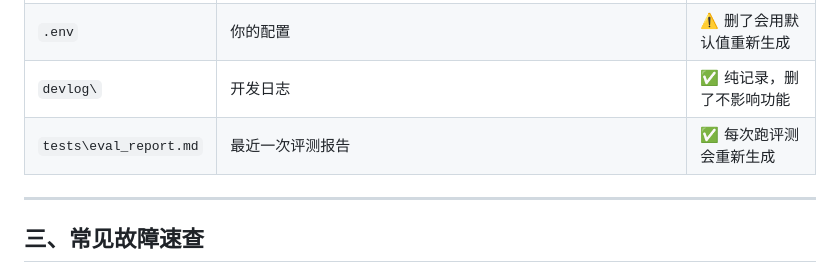
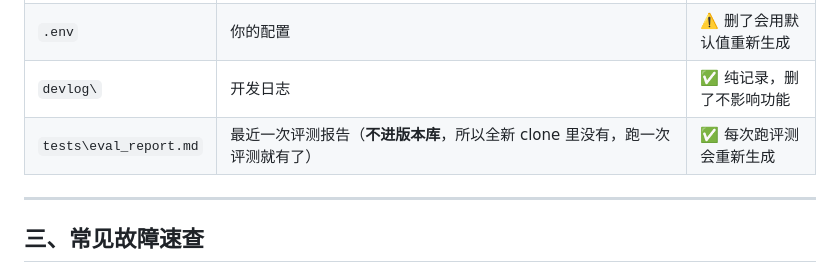
Before and after one commit to jiatingchen0412-creator/compliance-assistant, a Markdown page: docs/08-运维手册.md, the part around the change. Rendered like a GitHub page.

```diff
--- a/docs/08-运维手册.md
+++ b/docs/08-运维手册.md
@@ -33,7 +33,7 @@
 | **Ollama 的模型目录** | 大模型文件（约 9GB）。位置由用户级环境变量 `OLLAMA_MODELS` 决定，本项目把它设成了 `D:\ollama-models` 以免占用 C 盘 | ❌ 删了要重新下载 |
 | `.env` | 你的配置 | ⚠️ 删了会用默认值重新生成 |
 | `devlog\` | 开发日志 | ✅ 纯记录，删了不影响功能 |
-| `tests\eval_report.md` | 最近一次评测报告 | ✅ 每次跑评测会重新生成 |
+| `tests\eval_report.md` | 最近一次评测报告（**不进版本库**，所以全新 clone 里没有，跑一次评测就有了） | ✅ 每次跑评测会重新生成 |
 
 ---
 
```
Also changed, not shown: README.md (+1 -1 lines).
